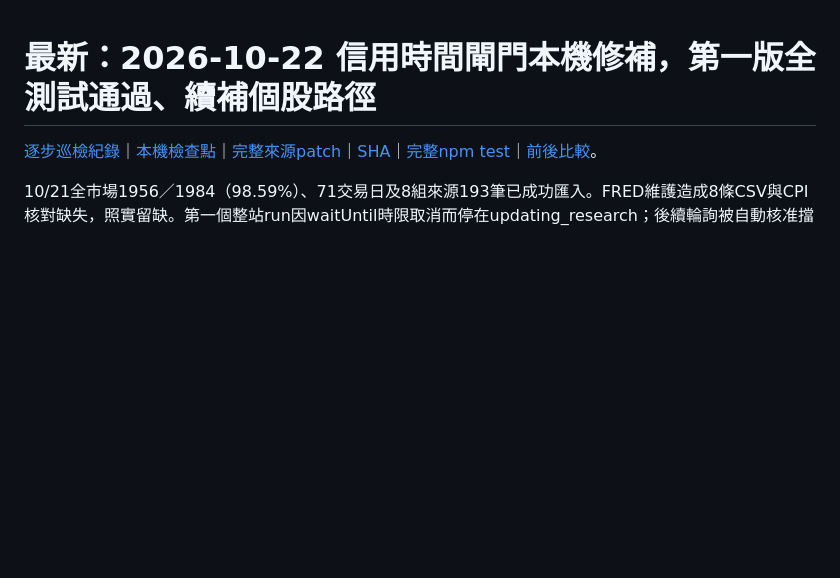
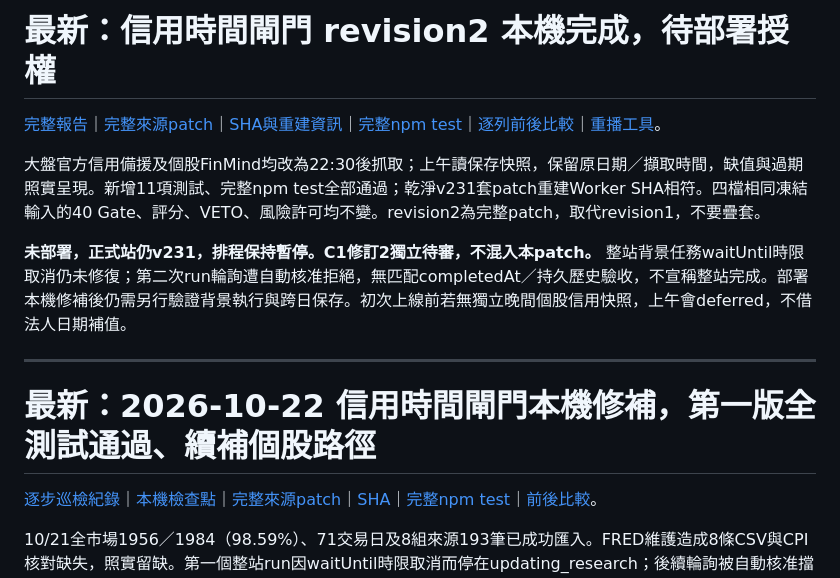
Before and after one commit to wcr0936531039-png/macro-relay-service, a Markdown page: diagnostics/latest.md, the part around the change. Drawn GitHub-style; blank space fills up the shorter version.

Commit message:
Publish final local credit-window revision2 handoff

```diff
--- a/diagnostics/latest.md
+++ b/diagnostics/latest.md
@@ -1,3 +1,13 @@
+# 最新：信用時間閘門 revision2 本機完成，待部署授權
+
+[完整報告](credit-window-20261022/revision2/report.md)｜[完整來源patch](credit-window-20261022/revision2/credit-window.patch)｜[SHA與重建資訊](credit-window-20261022/revision2/manifest.json)｜[完整npm test](credit-window-20261022/revision2/npm-test.log)｜[逐列前後比較](credit-window-20261022/revision2/before-after.json)｜[重播工具](credit-window-20261022/revision2/compare-local.mjs)。
+
+大盤官方信用備援及個股FinMind均改為22:30後抓取；上午讀保存快照，保留原日期／擷取時間，缺值與過期照實呈現。新增11項測試、完整npm test全部通過；乾淨v231套patch重建Worker SHA相符。四檔相同凍結輸入的40 Gate、評分、VETO、風險許可均不變。revision2為完整patch，取代revision1，不要疊套。
+
+**未部署，正式站仍v231，排程保持暫停。C1修訂2獨立待審，不混入本patch。** 整站背景任務waitUntil時限取消仍未修復；第二次run輪詢遭自動核准拒絕，無匹配completedAt／持久歷史驗收，不宣稱整站完成。部署本機修補後仍需另行驗證背景執行與跨日保存。初次上線前若無獨立晚間個股信用快照，上午會deferred，不借法人日期補值。
+
+---
+
 # 最新：2026-10-22 信用時間閘門本機修補，第一版全測試通過、續補個股路徑
 
 [逐步巡檢紀錄](automation-runs/20261022-recovery.md)｜[本機檢查點](credit-window-20261022/checkpoint.md)｜[完整來源patch](credit-window-20261022/credit-window.patch)｜[SHA](credit-window-20261022/manifest.json)｜[完整npm test](credit-window-20261022/npm-test.log)｜[前後比較](credit-window-20261022/before-after.json)。
```
